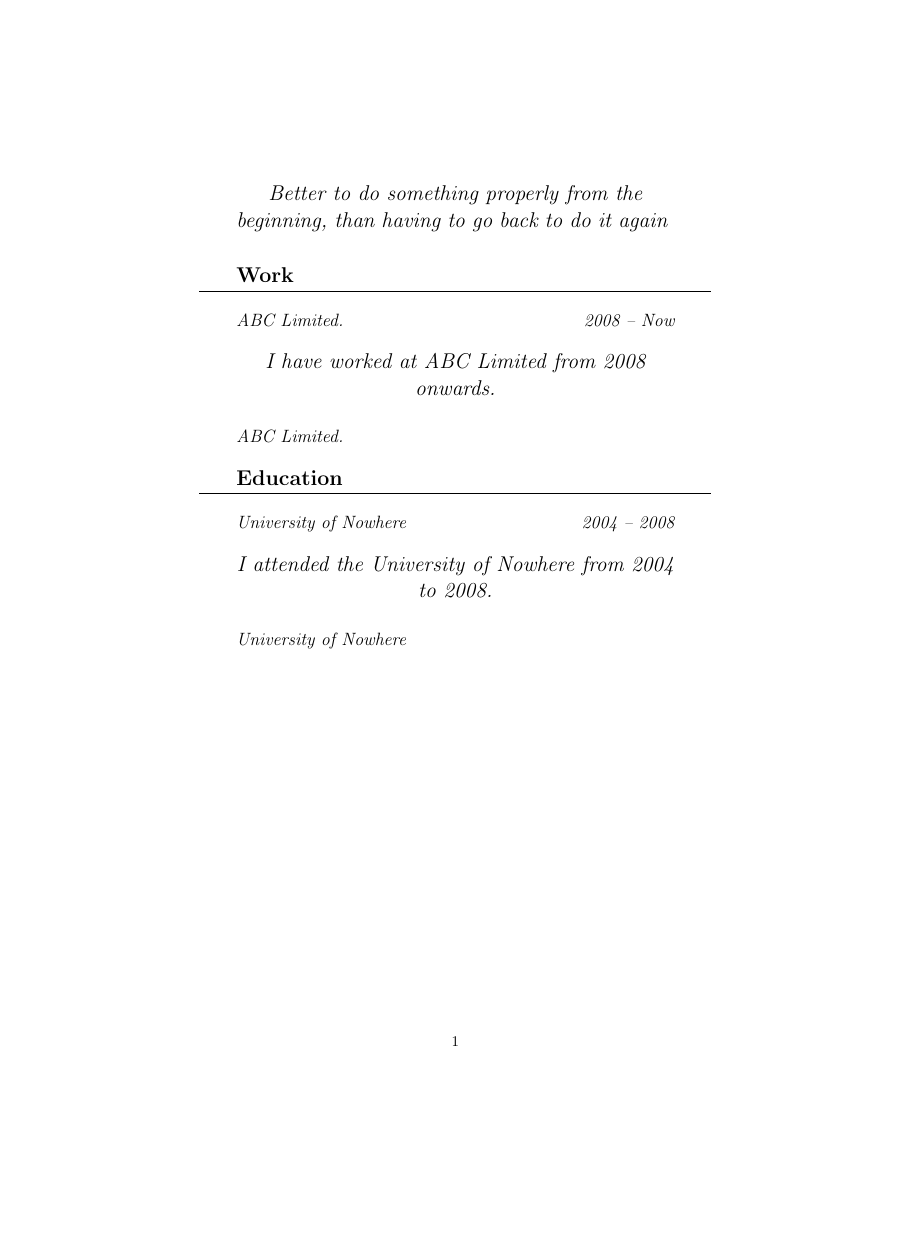
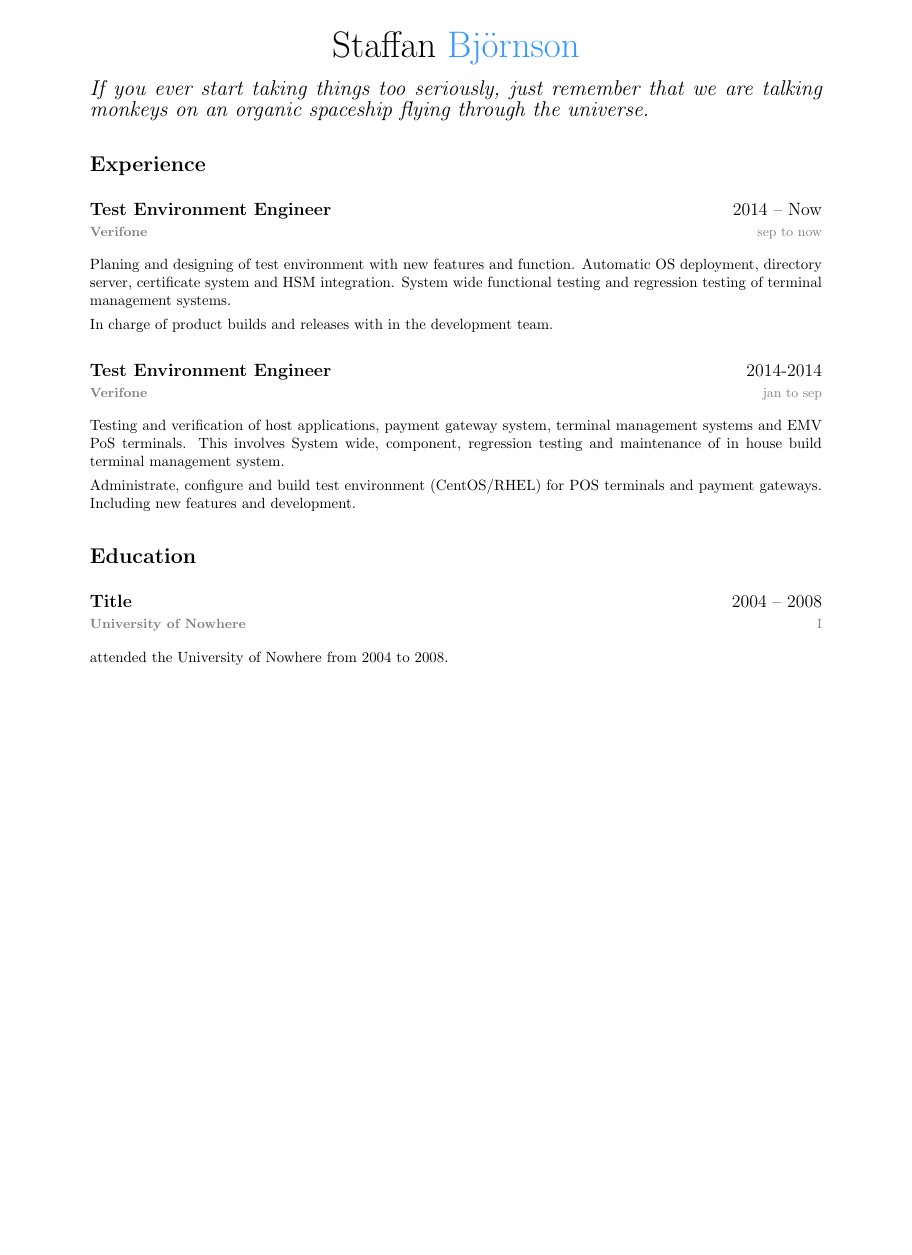
Before and after one commit to StaffanOB/sobCV, a LaTeX CV (sobCV.tex, which reads sobCV.cls): the whole page, the shorter picture padded with empty space. Compiled offline with pdfLaTeX.

Commit message:
Change section

```diff
--- a/sobCV.cls
+++ b/sobCV.cls
@@ -2,29 +2,82 @@
 \ProvidesClass{sobCV}[2015/09/08 Staffan björnsons CV class]
 \LoadClass{article}
 
+
+\usepackage[hmargin=1.25cm, vmargin=0.75cm]{geometry} % Specifies horizontal and vertical page margins
+\usepackage{hyperref} % Required for links
+
+% :=-------------------------------------------------------------------------=:
+% : COLORS
+% :=-------------------------------------------------------------------------=:
+
+%\RequirePackage[usenames,dvipsnames]{xcolor}
+\usepackage[usenames,dvipsnames]{xcolor} % Required for custom colors
+
+\definecolor{highlight}{HTML}{3399FF}
+\definecolor{descrete}{HTML}{808080}
+\definecolor{darkGray}{rgb}{1,0.5,0}
+
+
+
+
+\definecolor{primary}{HTML}{2b2b2b} % The primary document color for content text
+\definecolor{headings}{HTML}{6A6A6A} % The color of the large sections
+\definecolor{subheadings}{HTML}{333333} % The color of subsections and places worked/studied
+\definecolor{date}{HTML}{666666} % The color used for the Last Updated text at the top right
+
+% :=-------------------------------------------------------------------------=:
+% : NAME
+% :=-------------------------------------------------------------------------=:
+\newcommand{\name}[2]{
+  \centerline{\Huge{#1 \color{highlight}#2}}
+}
+
+
+\newcommand{\contact}[5]{
+    #1 {\large\textperiodcentered} #2 {\large\textperiodcentered} #3
+    {\Large} #4  {\Large} #5
+}
+
+\newcommand{\longcontact}[6]{
+  \begin{tabular}{ l X }
+    \textbf{#1} & #2 \\
+    #3 & #4 \\
+    #5 & \href{mailto:#6}{#6} \\
+  \end{tabular}
+}
+
 % Modifying the section headers
 \RequirePackage{titlesec}
 \RequirePackage{abstract}
+\usepackage{indentfirst}
+\usepackage{changepage,lipsum,titlesec}
 
 \titleformat{\section}          % Customise the \section command
-   {\Large\raggedright\bf} % Make the \section headers large (\Large),
-                                % small capitals (\scshape) and left aligned (\raggedright)
+   {\Large\raggedright\bf}      % Make the \section headers large (\Large),
    {}{0em}                      % Can be used to give a prefix to all sections, like 'Section ...'
    {}                           % Can be used to insert code before the heading
-   [\titlerule]                 % Inserts a horizontal line after the heading
+
+
+
+
 
 \titleformat{\subsection}
    {\large\raggedright}
    {}{0em}
    {}
 
+
+
+
 \newcommand{\userquote}[1]{%
-   \quote\centering\Large\it{#1}
+   \quote{\Large\it\centering#1}
 }
 
-\newcommand{\datedsection}[2]{%
-  \section[#1]{#1 \hfill #2}%
+\newcommand{\datedsection}[4]{%
+  \section[#1]{#1 -- \small{\color{descrete}#2} \hfill #3}%
 }
-\newcommand{\datedsubsection}[2]{%
-  \subsection[#1]{#1 \hfill #2}%
+
+
+\newcommand{\datedsubsection}[4]{%
+  \subsection[#1]{{\bf{#1}} \hfill #3 \\ \small{\bf\color{descrete}#2} \hfill \small{\color{descrete}#4}}%
 }
--- a/sobCV.tex
+++ b/sobCV.tex
@@ -4,18 +4,33 @@
 
 
 \begin{document}
-   \userquote{Better to do something properly from the beginning, than having to go back to do it again}
 
-   \section{Work}
-   \datedsubsection{ABC Limited.}{2008 -- Now}
-   I have worked at ABC Limited from 2008 onwards.
+   \name{Staffan}{Björnson}
 
-   \subsection{ABC Limited.}
+      %highligh\longcontact{Staffan bjornson}{dddd}{Fagelängsvägen 36}{0705-86 94 08}{179 75 Ska}{staffan@toor.se}
+
+   \userquote{If you ever start taking things too seriously, just remember that we are talking monkeys on an organic spaceship flying through the universe.}
+
+   \section{Experience}
+   \datedsubsection{Test Environment Engineer}{Verifone}{2014 -- Now}{sep to now}
+
+   Planing and designing of test environment with new features and function. Automatic OS deployment, directory server, certificate system and HSM integration. System wide functional testing and regression testing of terminal management systems.
+
+   In charge of product builds and releases with in the development team.
+
+
+   \datedsubsection{Test Environment Engineer}{Verifone}{2014-2014}{jan to sep}
+   {Testing and verification of host applications, payment gateway system, terminal management systems and EMV PoS terminals. This involves System wide, component, regression testing and maintenance of in house build terminal management system.
+
+   Administrate, configure and build test environment (CentOS/RHEL) for POS terminals and payment gateways. Including new features and development.
+
+
+
 
    \section{Education}
-   \datedsubsection{University of Nowhere}{2004 -- 2008}
+   \datedsubsection{Title}{University of Nowhere}{2004 -- 2008}
    I attended the University of Nowhere from 2004 to 2008.
 
-   \subsection{University of Nowhere}
+
 
 \end{document}
```
Also changed, not shown: 1 other file.
